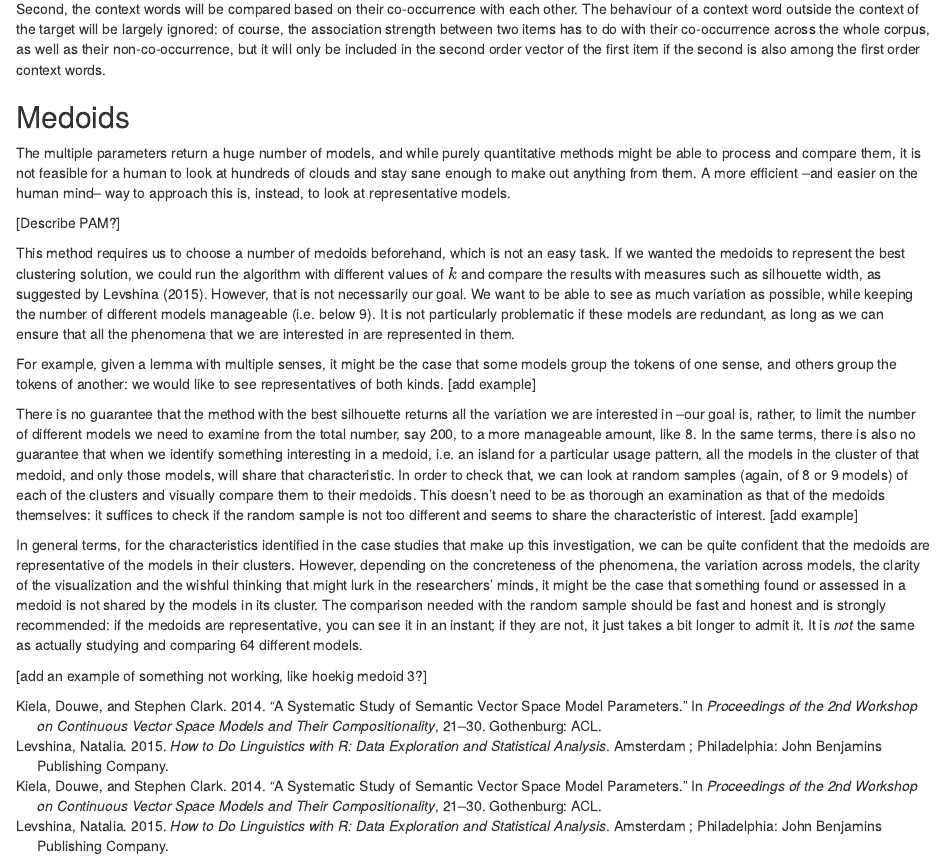
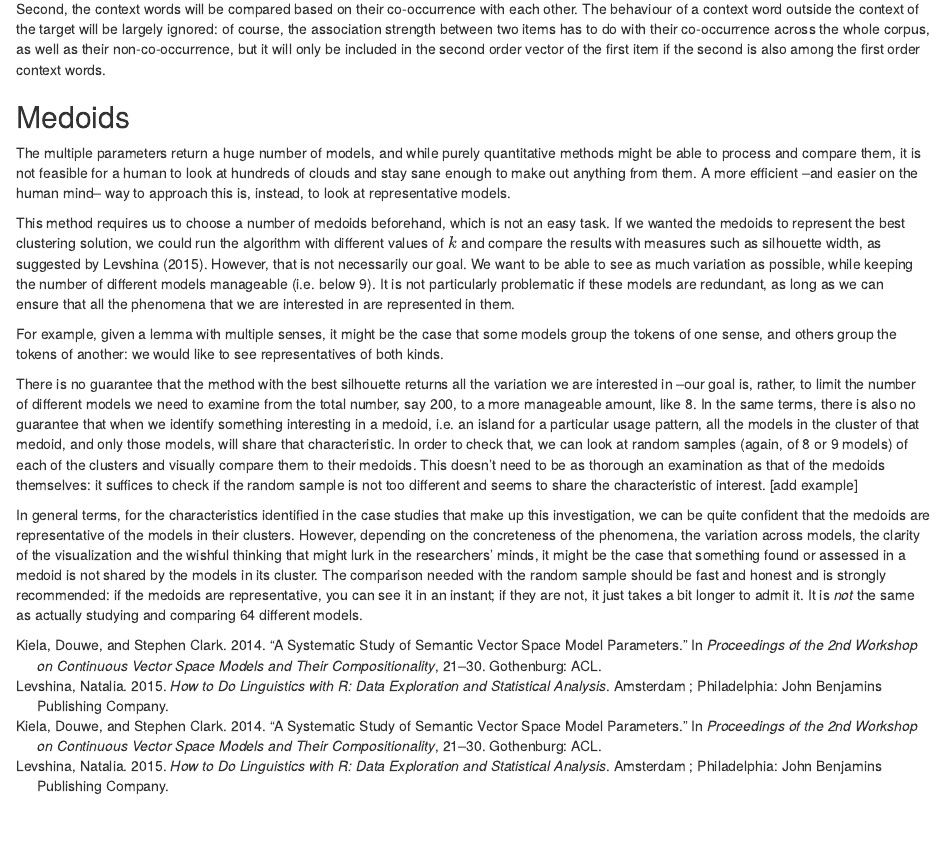
Before and after one commit to montesmariana/phdThesis, an R Markdown document (viz_2.Rmd): the page in a window 1100 px wide, from 2740 px down. Rendered offline with R 4.5, knitr and Pandoc, with nearby package versions; drawn as R Markdown's standard HTML page in place of the format the file asks for; some code elsewhere in the file could not run offline; common packages that the code uses without loading them are loaded.

Commit message:
Add empty lines at the end and normalize TODO comments

```diff
--- a/viz_2.Rmd
+++ b/viz_2.Rmd
@@ -186,7 +186,7 @@ be able to process and compare them, it is not feasible for a human to look at h
 and stay sane enough to make out anything from them. A more efficient --and easier on the human mind--
 way to approach this is, instead, to look at representative models.
 
-[Describe PAM?]
+<!-- QUESTION: Describe PAM? -->
 
 This method requires us to choose a number of medoids beforehand, which is not an easy
 task. If we wanted the medoids to represent the best clustering solution, we could run
@@ -199,7 +199,8 @@ are interested in are represented in them.
 
 For example, given a lemma with multiple senses, it might be the case that some models
 group the tokens of one sense, and others group the tokens of another: we would like to see
-representatives of both kinds. [add example]
+representatives of both kinds.
+<!-- TODO add example -->
 
 There is no guarantee that the method with the best silhouette returns all the variation we
 are interested in --our goal is, rather, to limit the number of different models we need to
@@ -221,4 +222,4 @@ shared by the models in its cluster. The comparison needed with the random sampl
 fast and honest and is strongly recommended: if the medoids are representative, you can see it
 in an instant; if they are not, it just takes a bit longer to admit it. It is *not* the same as actually studying and comparing 64 different models.
 
-[add an example of something not working, like hoekig medoid 3?]
+<!-- TODO add an example of something not working, like hoekig medoid 3? -->
```
Also changed, not shown: gracias.rmd (+5 -5 lines), viz_3.Rmd (+1 -0 lines), abstract.Rmd (line endings or trailing spaces), theo_1.Rmd (line endings or trailing spaces), viz_4.Rmd (line endings or trailing spaces), viz_2.Rmd (2 more changed lines).
